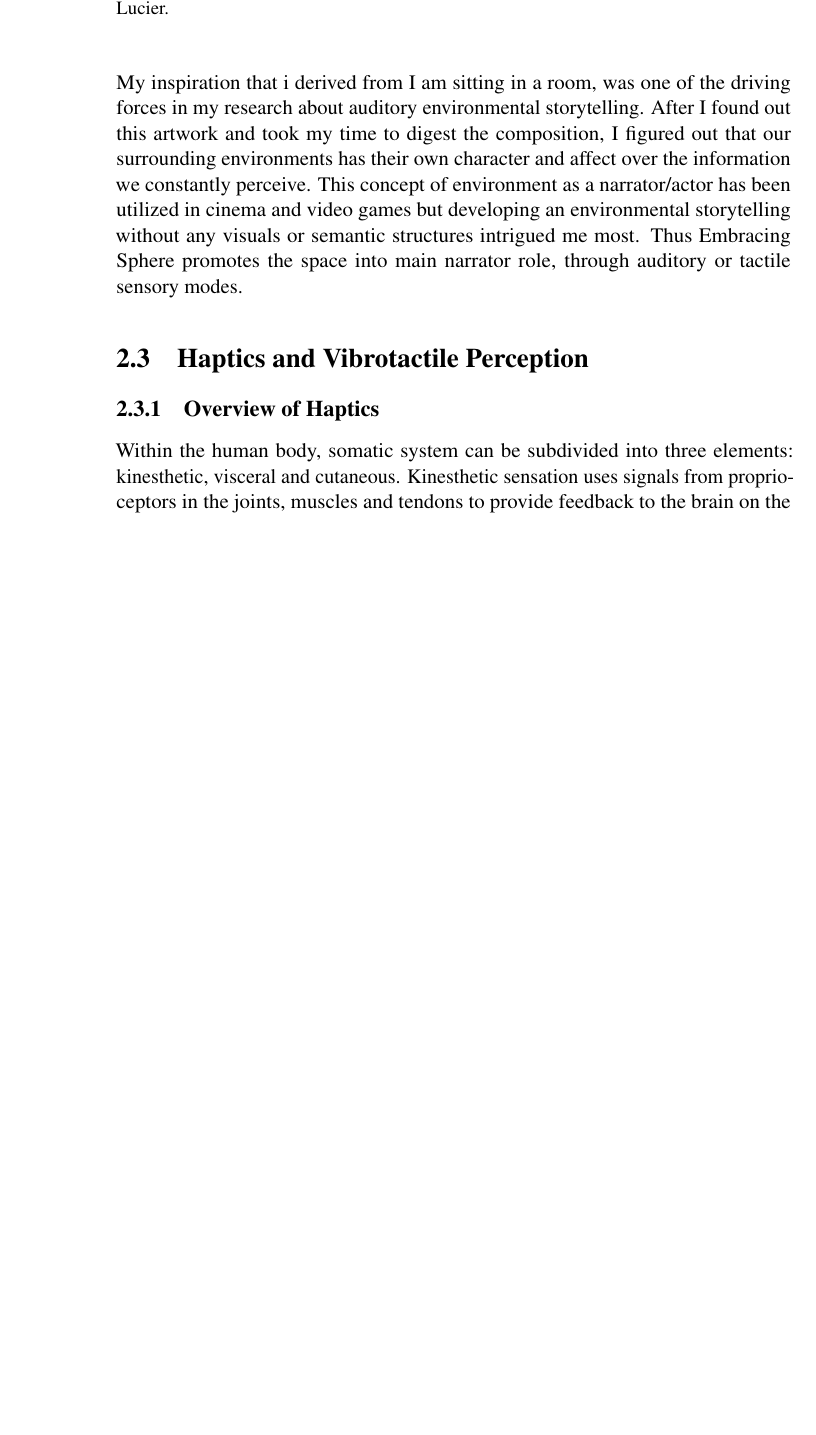
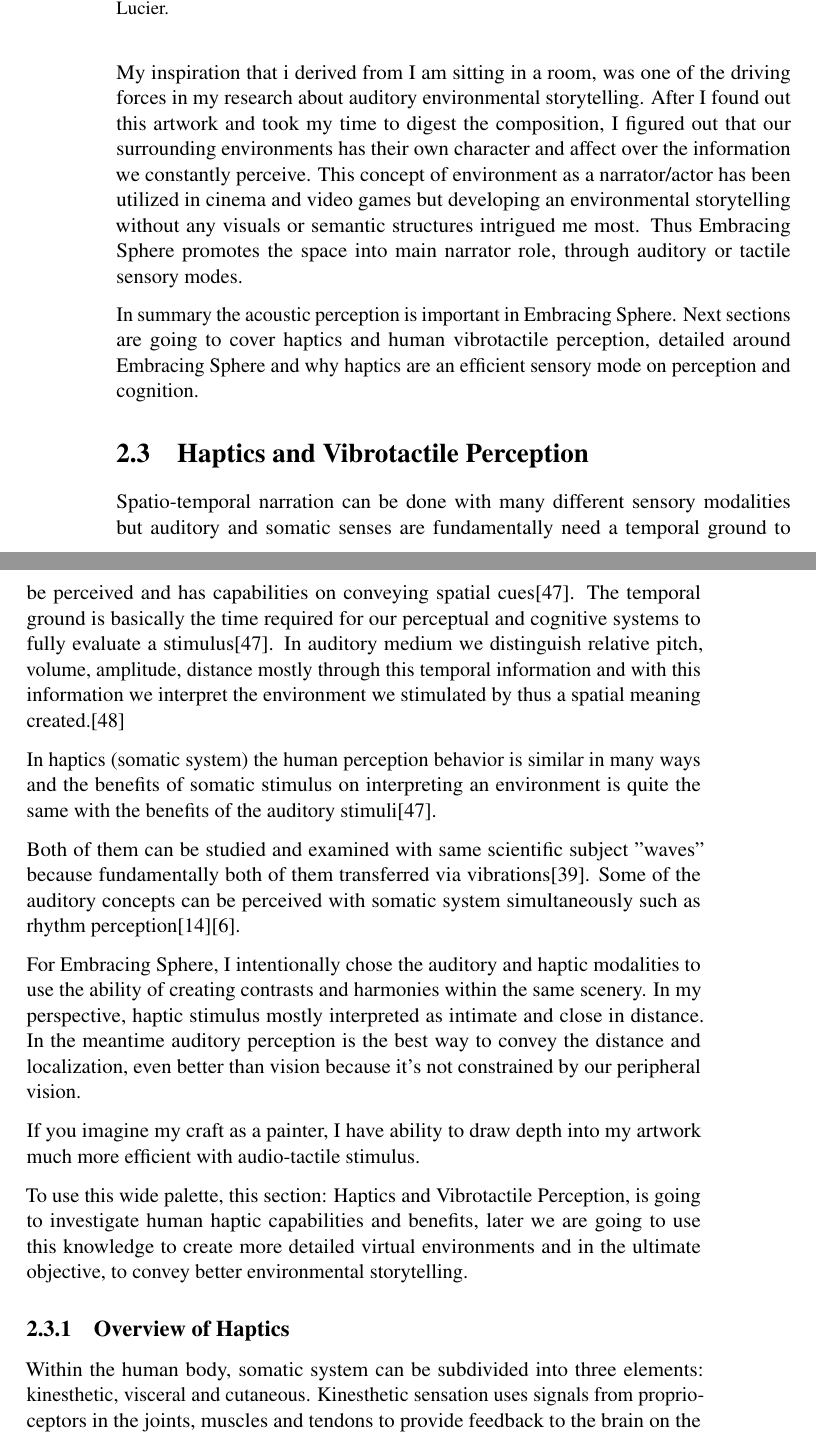
Before and after one commit to MehmetColaak/embracing-sphere, a LaTeX thesis (embracing_sphere.tex, which reads sources/chapter_02.tex): part of page 41 of 57 before the commit and two parts of pages 41 and 42 of 58 after it, the two joined at a grey line, cut so that both start at the same text, the shorter picture padded with empty space. Compiled offline with pdfLaTeX.

Commit message:
Haptics chapter intro

```diff
--- a/sources/chapter_02.tex
+++ b/sources/chapter_02.tex
@@ -318,7 +318,20 @@
                 \end{figure}
 
                 My inspiration that i derived from I am sitting in a room, was one of the driving forces in my research about auditory environmental storytelling. After I found out this artwork and took my time to digest the composition, I figured out that our surrounding environments has their own character and affect over the information we constantly perceive. This concept of environment as a narrator/actor has been utilized in cinema and video games but developing an environmental storytelling without any visuals or semantic structures intrigued me most. Thus Embracing Sphere promotes the space into main narrator role, through auditory or tactile sensory modes.\par
+
+                In summary the acoustic perception is important in Embracing Sphere. Next sections are going to cover haptics and human vibrotactile perception, detailed around Embracing Sphere and why haptics are an efficient sensory mode on perception and cognition.\par
     \section{Haptics and Vibrotactile Perception}
+        Spatio-temporal narration can be done with many different sensory modalities but auditory and somatic senses are fundamentally need a temporal ground to be perceived and has capabilities on conveying spatial cues\cite{Haptic_Perception-A_Tutorial}. The temporal ground is basically the time required for our perceptual and cognitive systems to fully evaluate a stimulus\cite{Haptic_Perception-A_Tutorial}. In auditory medium we distinguish relative pitch, volume, amplitude, distance mostly through this temporal information and with this information we interpret the environment we stimulated by thus a spatial meaning created.\cite{Haptic_Rendering}\par
+
+        In haptics (somatic system) the human perception behavior is similar in many ways and the benefits of somatic stimulus on interpreting an environment is quite the same with the benefits of the auditory stimuli\cite{Haptic_Perception-A_Tutorial}.\par
+
+        Both of them can be studied and examined with same scientific subject "waves" because fundamentally both of them transferred via vibrations\cite{Human_Response_to_Vibration}. Some of the auditory concepts can be perceived with somatic system simultaneously such as rhythm perception\cite{Consonance_of_Vibrotactile_Chords}\cite{Composing_Vibrotactile_Music}.\par
+
+        For Embracing Sphere, I intentionally chose the auditory and haptic modalities to use the ability of creating contrasts and harmonies within the same scenery. In my perspective, haptic stimulus mostly interpreted as intimate and close in distance. In the meantime auditory perception is the best way to convey the distance and localization, even better than vision because it's not constrained by our peripheral vision.\par
+
+        If you imagine my craft as a painter, I have ability to draw depth into my artwork much more efficient with audio-tactile stimulus.\par
+
+        To use this wide palette, this section: Haptics and Vibrotactile Perception, is going to investigate human haptic capabilities and benefits, later we are going to use this knowledge to create more detailed virtual environments and in the ultimate objective, to convey better environmental storytelling.\par
         \subsection{Overview of Haptics}
             Within the human body, somatic system can be subdivided into three elements: kinesthetic, visceral and cutaneous. Kinesthetic sensation uses signals from proprioceptors in the joints, muscles and tendons to provide feedback to the brain on the position and forces within segments. Similarly, visceral sensation uses receptors in the abdomen. Cutaneous sensation consists of the combined response of four types of nerve endings in the skin\cite{Human_Response_to_Vibration}. The haptic system uses sensory information derived from mechanoreceptors embedded in the skin, muscles, tendons and joints\cite{Haptic_Perception-A_Tutorial}.\par
 
```
Also changed, not shown: sources/acknowledgement.tex (+3 -1 lines), sources/chapter_02.tex (2 more changed lines).
